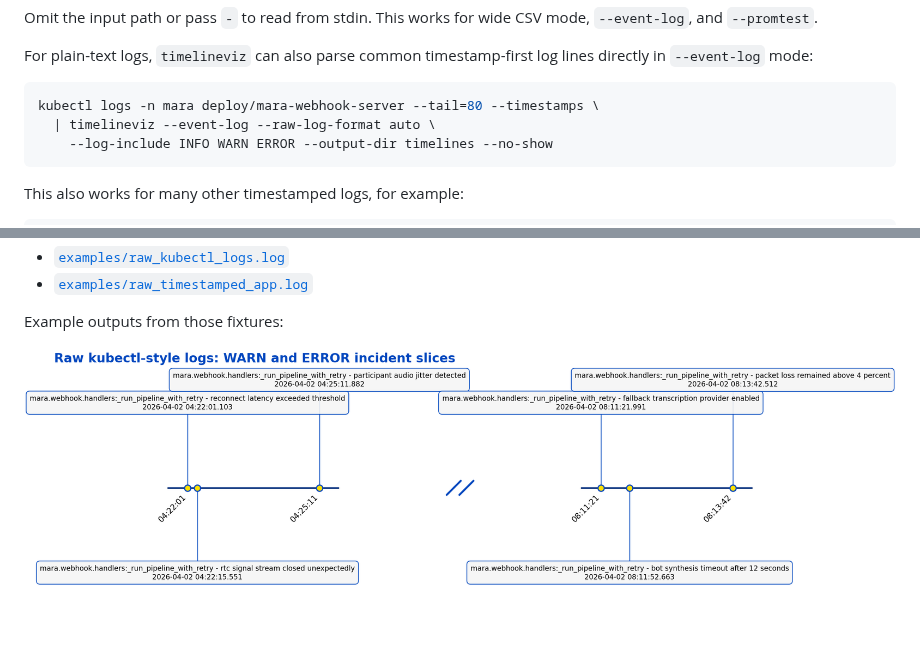
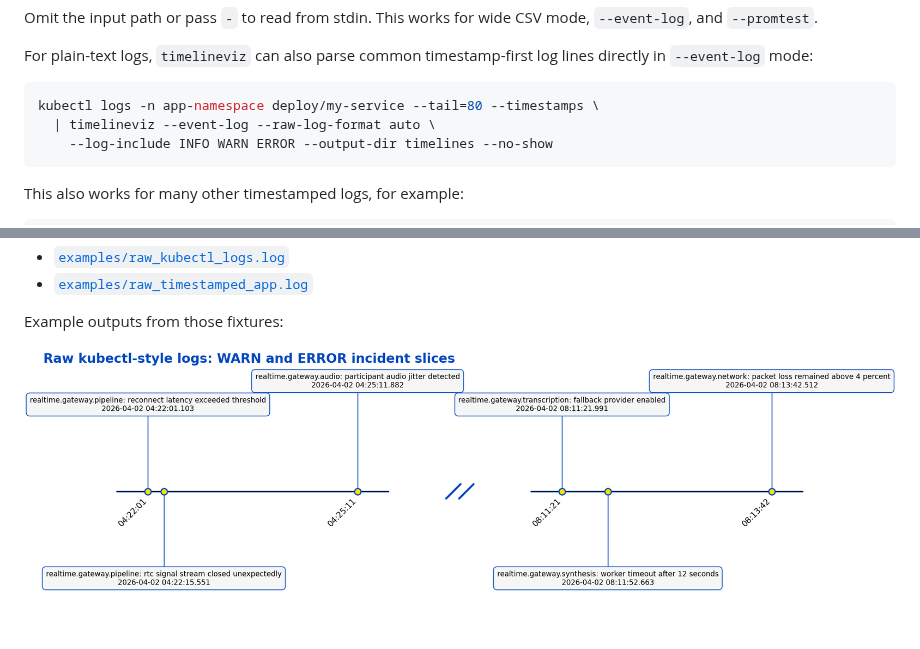
Before and after one commit to garrywilliams/timeline_viz, a Markdown page: README.md, 2 parts joined by grey strips. Rendered like a GitHub page; pictures changed too: images/raw_kubectl_log_timeline.png.

Commit message:
Make raw kubectl examples generic

````diff
--- a/README.md
+++ b/README.md
@@ -100,7 +100,7 @@ Omit the input path or pass `-` to read from stdin. This works for wide CSV mode
 For plain-text logs, `timelineviz` can also parse common timestamp-first log lines directly in `--event-log` mode:
 
 ```bash
-kubectl logs -n mara deploy/mara-webhook-server --tail=80 --timestamps \
+kubectl logs -n app-namespace deploy/my-service --tail=80 --timestamps \
   | timelineviz --event-log --raw-log-format auto \
     --log-include INFO WARN ERROR --output-dir timelines --no-show
 ```
````
Also changed, not shown: 1 other file.
